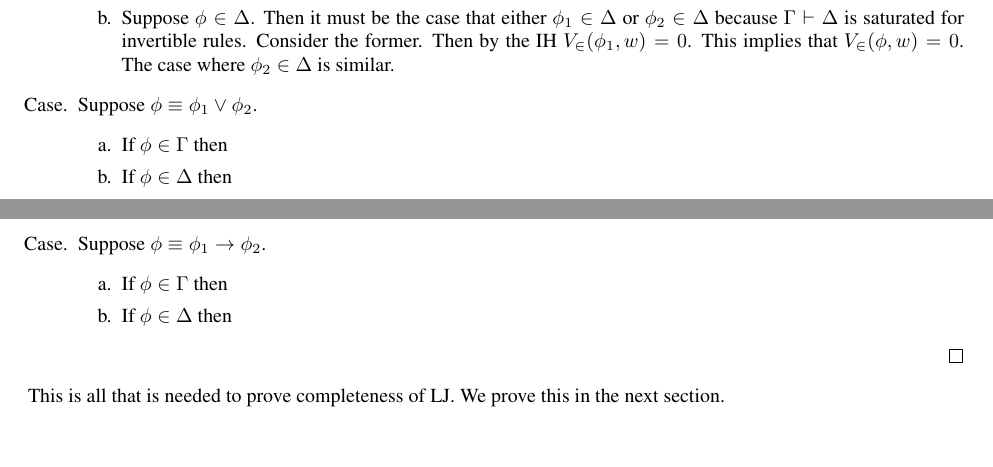
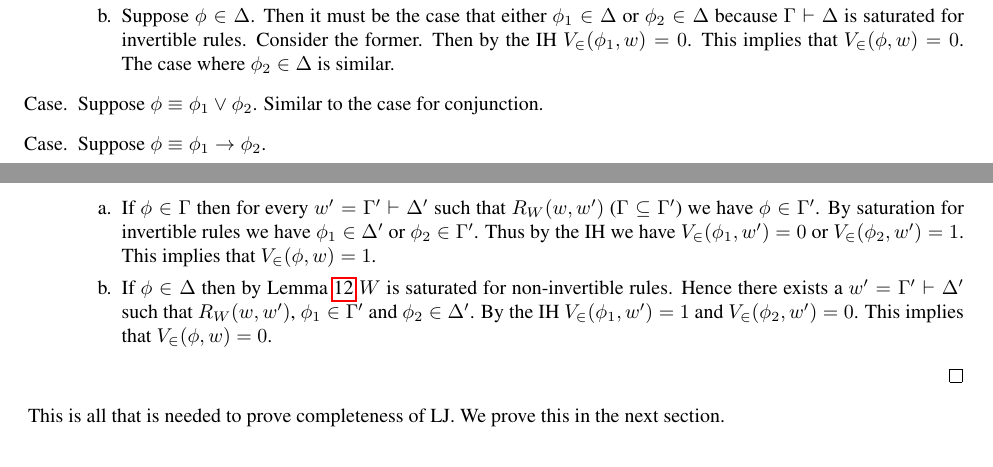
Before and after one commit to heades/lj_completeness, a LaTeX document (lect_notes.tex): two parts of pages 3 and 4 of 4, joined at a grey line, cut so that both start at the same text, the shorter picture padded with empty space. Compiled offline with pdfLaTeX.

Commit message:
Prove that all full sequents are falsified in the canonical model.

```diff
--- a/lect_notes.tex
+++ b/lect_notes.tex
@@ -296,20 +296,19 @@ The following result is important for completeness.
       where $\phi_2 \in \Delta$ is similar.
     \end{itemize}
 
-  \item[Case.] Suppose $\phi \equiv \phi_1 \lor \phi_2$.
-    \begin{itemize}
-    \item[a.] If $\phi \in \Gamma$ then
-    \item[b.] If $\phi \in \Delta$ then
-    \end{itemize}
+  \item[Case.] Suppose $\phi \equiv \phi_1 \lor \phi_2$.  Similar to the case for conjunction.
 
   \item[Case.] Suppose $\phi \equiv \phi_1 \to \phi_2$.
     \begin{itemize}
-    \item[a.] If $\phi \in \Gamma$ then
-    \item[b.] If $\phi \in \Delta$ then
+    \item[a.] If $\phi \in \Gamma$ then for every $w' = \Gamma' \vdash \Delta'$ such that $R_W(w,w')$ ($\Gamma \subseteq \Gamma'$)
+      we have $\phi \in \Gamma'$.  By saturation for invertible rules we have $\phi_1 \in \Delta'$ or $\phi_2 \in \Gamma'$.
+      Thus by the IH we have $V_\in(\phi_1,w') = 0$ or $V_\in(\phi_2,w') = 1$.  This implies that $V_\in(\phi,w) = 1$.
+
+    \item[b.] If $\phi \in \Delta$ then by Lemma~\ref{lemma:canonical_model_is_saturated} $W$ is saturated for non-invertible
+      rules.  Hence there exists a $w' = \Gamma' \vdash \Delta'$ such that $R_W(w,w')$, $\phi_1 \in \Gamma'$ and $\phi_2 \in \Delta'$.
+      By the IH $V_\in(\phi_1,w') = 1$ and $V_\in(\phi_2,w') = 0$.  This implies that $V_\in(\phi,w) = 0$.
     \end{itemize}
-
   \end{itemize}
-
 \end{proof}
 
 \noindent
```
Also changed, not shown: lect_notes.pdf.
